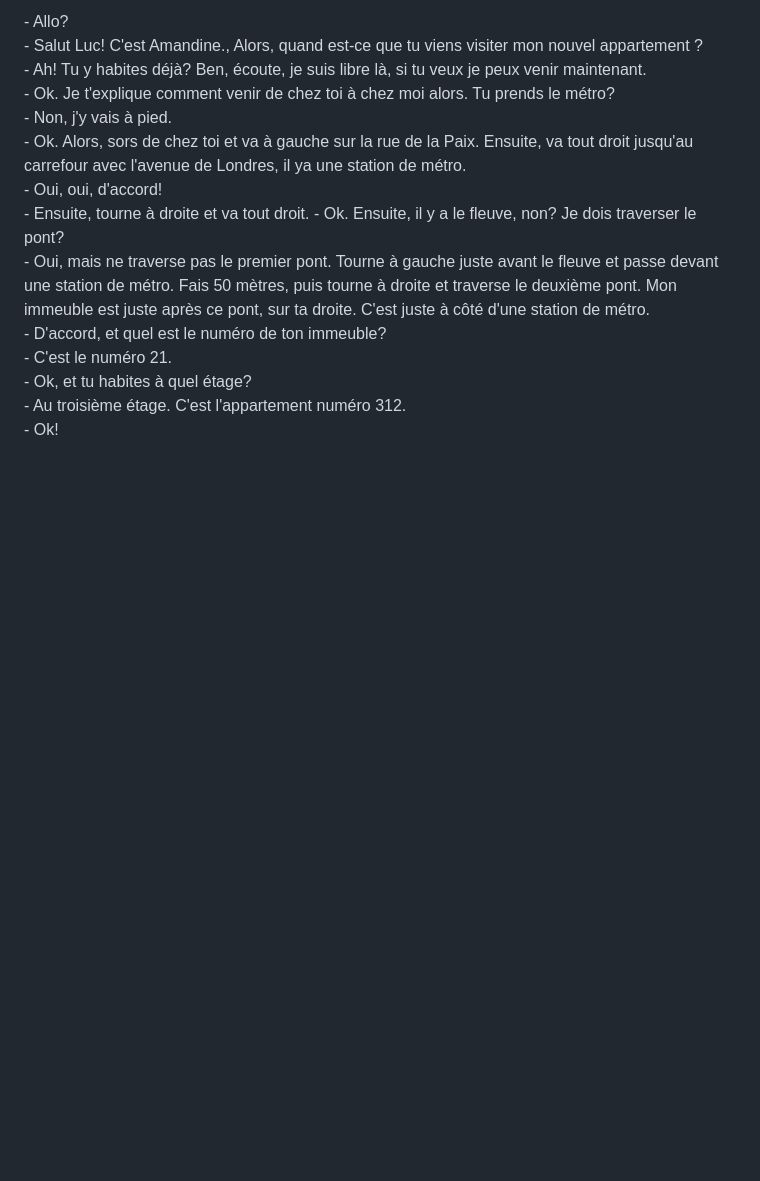
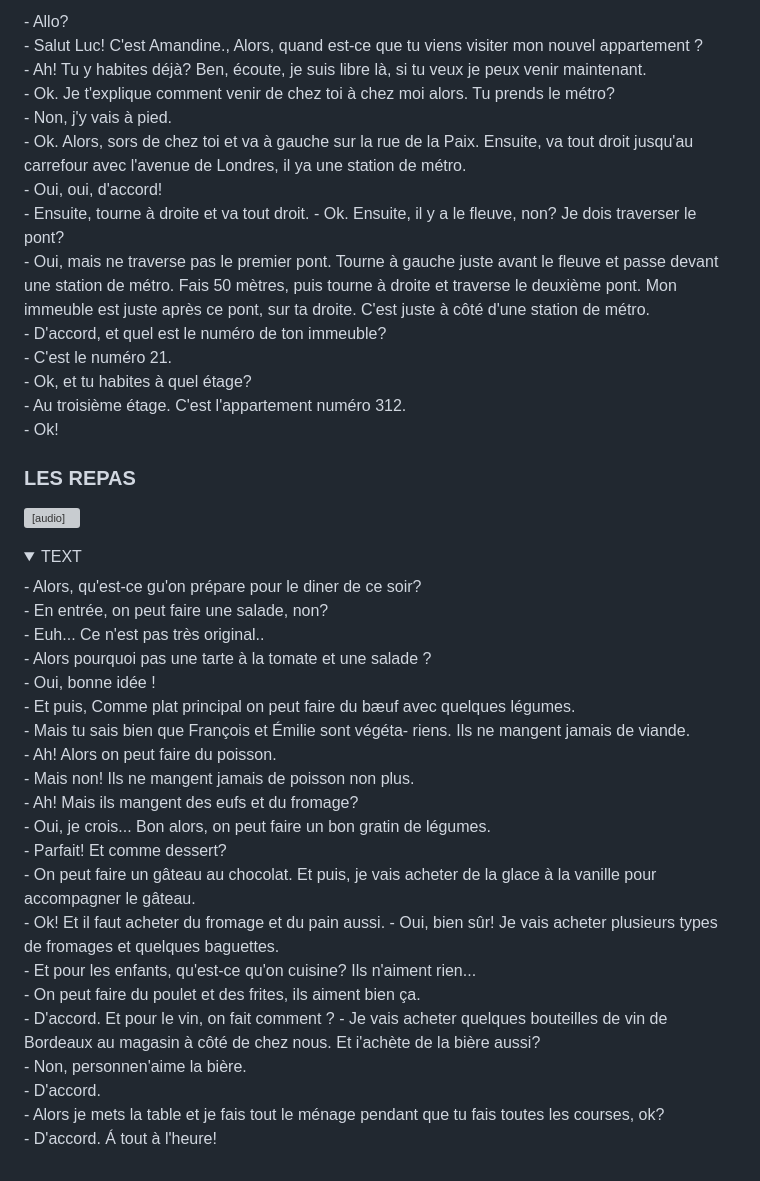
Before and after one commit to evug/evug.github.io, a Markdown page: french/dialogues.md, the part around the change. Drawn GitHub-style; folded sections open; blank space fills up the shorter version; grey boxes are pictures that could not be loaded.

```diff
--- a/french/dialogues.md
+++ b/french/dialogues.md
@@ -102,3 +102,30 @@ de bus est juste à côté.<br>
 - Au troisième étage. C'est l'appartement numéro 312.<br>
 - Ok!<br>
 </details>
+
+### LES REPAS
+<audio controls src="https://storage.yandexcloud.net/public/133.opus"></audio>
+<details><summary>TEXT</summary>
+- Alors, qu'est-ce gu'on prépare pour le diner de ce soir? <br>
+- En entrée, on peut faire une salade, non?<br>
+- Euh... Ce n'est pas très original.. <br>
+- Alors pourquoi pas une tarte à la tomate et une
+salade ?<br>
+- Oui, bonne idée !<br>
+- Et puis, Comme plat principal on peut faire du bæuf avec quelques légumes.<br>
+- Mais tu sais bien que François et Émilie sont végéta- riens. Ils ne mangent jamais de viande.<br>
+- Ah! Alors on peut faire du poisson.<br>
+- Mais non! Ils ne mangent jamais de poisson non plus.<br>
+- Ah! Mais ils mangent des eufs et du fromage?<br>
+- Oui, je crois... Bon alors, on peut faire un bon gratin de légumes.<br>
+- Parfait! Et comme dessert?<br>
+- On peut faire un gâteau au chocolat. Et puis, je vais acheter de la glace à la vanille pour accompagner le gâteau.<br>
+- Ok! Et il faut acheter du fromage et du pain aussi. - Oui, bien sûr! Je vais acheter plusieurs types de fromages et quelques baguettes.<br>
+- Et pour les enfants, qu'est-ce qu'on cuisine? Ils n'aiment rien...<br>
+- On peut faire du poulet et des frites, ils aiment bien ça.<br>
+- D'accord. Et pour le vin, on fait comment ? - Je vais acheter quelques bouteilles de vin de Bordeaux au magasin à côté de chez nous. Et i'achète de la bière aussi?<br>
+- Non, personnen'aime la bière.<br>
+- D'accord.<br>
+- Alors je mets la table et je fais tout le ménage pendant que tu fais toutes les courses, ok?<br>
+- D'accord. Á tout à l'heure!<br>
+</details>
```
